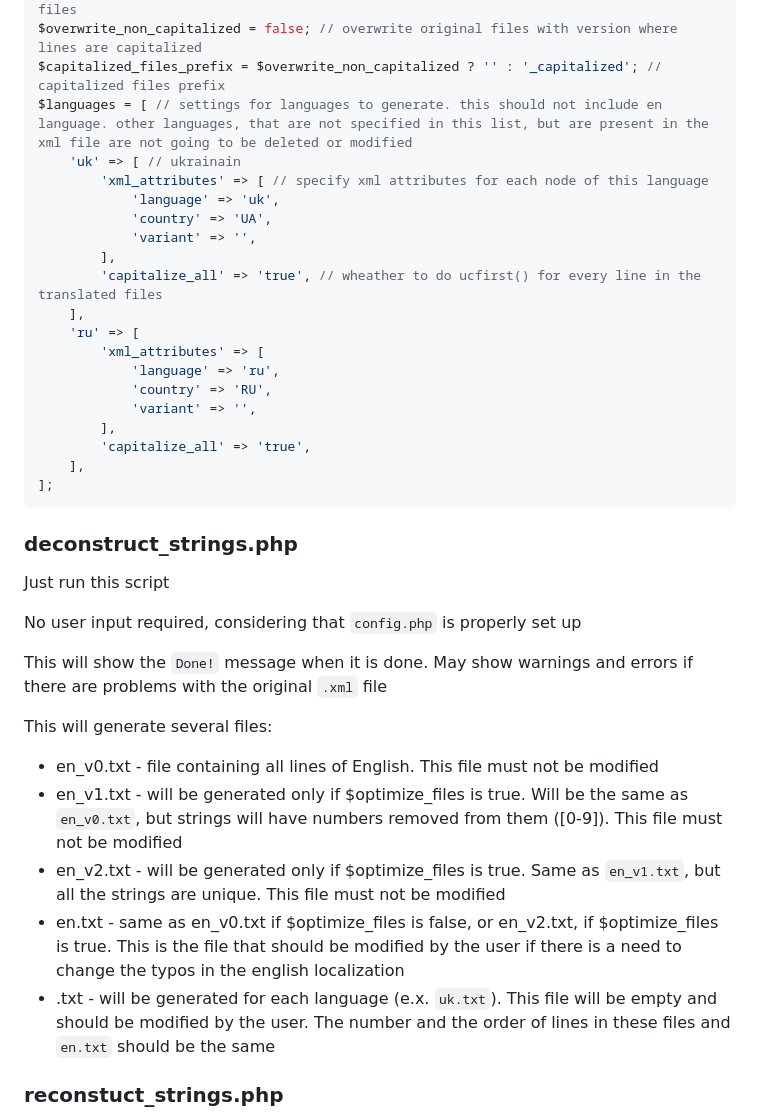
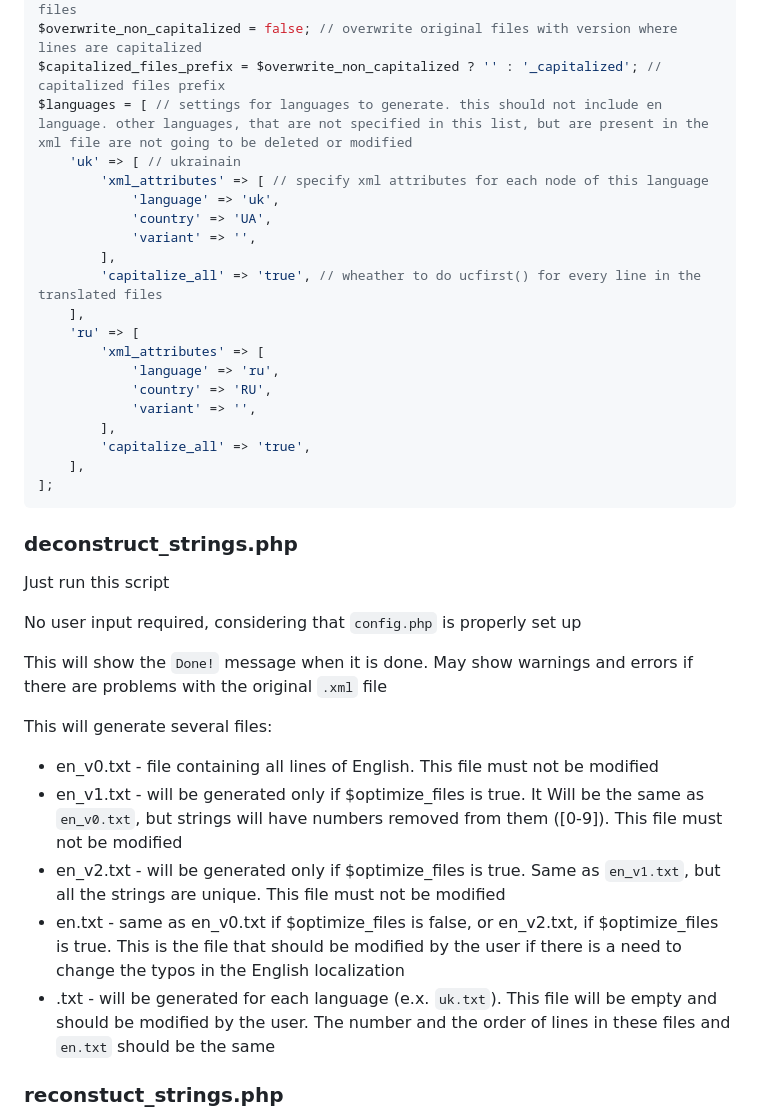
Before and after one commit to specify/specify-tools, a Markdown page: README.md, the part around the change printed below. Rendered like a GitHub page.

````diff
--- a/README.md
+++ b/README.md
@@ -66,22 +65,22 @@ $optimized_files_prefix = $optimize_files ? '_optimized' : ''; // prefix for opt
 $overwrite_non_capitalized = false; // overwrite original files with version where lines are capitalized
 $capitalized_files_prefix = $overwrite_non_capitalized ? '' : '_capitalized'; // capitalized files prefix
 $languages = [ // settings for languages to generate. this should not include en language. other languages, that are not specified in this list, but are present in the xml file are not going to be deleted or modified
-	'uk' => [ // ukrainain
-		'xml_attributes' => [ // specify xml attributes for each node of this language
-			'language' => 'uk',
-			'country' => 'UA',
-			'variant' => '',
-		],
-		'capitalize_all' => 'true', // wheather to do ucfirst() for every line in the translated files
-	],
-	'ru' => [
-		'xml_attributes' => [
-			'language' => 'ru',
-			'country' => 'RU',
-			'variant' => '',
-		],
-		'capitalize_all' => 'true',
-	],
+    'uk' => [ // ukrainain
+        'xml_attributes' => [ // specify xml attributes for each node of this language
+            'language' => 'uk',
+            'country' => 'UA',
+            'variant' => '',
+        ],
+        'capitalize_all' => 'true', // wheather to do ucfirst() for every line in the translated files
+    ],
+    'ru' => [
+        'xml_attributes' => [
+            'language' => 'ru',
+            'country' => 'RU',
+            'variant' => '',
+        ],
+        'capitalize_all' => 'true',
+    ],
 ];
 ```
 
@@ -94,13 +93,10 @@ This will show the `Done!` message when it is done. May show warnings and errors
 
 This will generate several files:
   - en_v0.txt  - file containing all lines of English. This file must not be modified
-  - en_v1.txt  - will be generated only if $optimize_files is true. Will be the same as `en_v0.txt`, but strings will
-   have numbers removed from them ([0-9]). This file must not be modified
+  - en_v1.txt  - will be generated only if $optimize_files is true. It Will be the same as `en_v0.txt`, but strings will have numbers removed from them ([0-9]). This file must not be modified
   - en_v2.txt  - will be generated only if $optimize_files is true. Same as `en_v1.txt`, but all the strings are unique. This file must not be modified
-  - en.txt     - same as en_v0.txt if $optimize_files is false, or en_v2.txt, if $optimize_files is true. This is the
-   file that should be modified by the user if there is a need to change the typos in the english localization
-  - <lang>.txt - will be generated for each language (e.x. `uk.txt`). This file will be empty and should be modified
-   by the user. The number and the order of lines in these files and `en.txt` should be the same
+  - en.txt     - same as en_v0.txt if $optimize_files is false, or en_v2.txt, if $optimize_files is true. This is the file that should be modified by the user if there is a need to change the typos in the English localization
+  - <lang>.txt - will be generated for each language (e.x. `uk.txt`). This file will be empty and should be modified by the user. The number and the order of lines in these files and `en.txt` should be the same
 
 ### reconstuct_strings.php
 After localization is done and translated strings are saved in <lang>.txt, this script should be run to merge all files into new `schema_localization.xml`
````
Also changed, not shown: other parts of README.md (+58 -24 lines), example_1.png (added), example_2.png (added), 1 other file.
